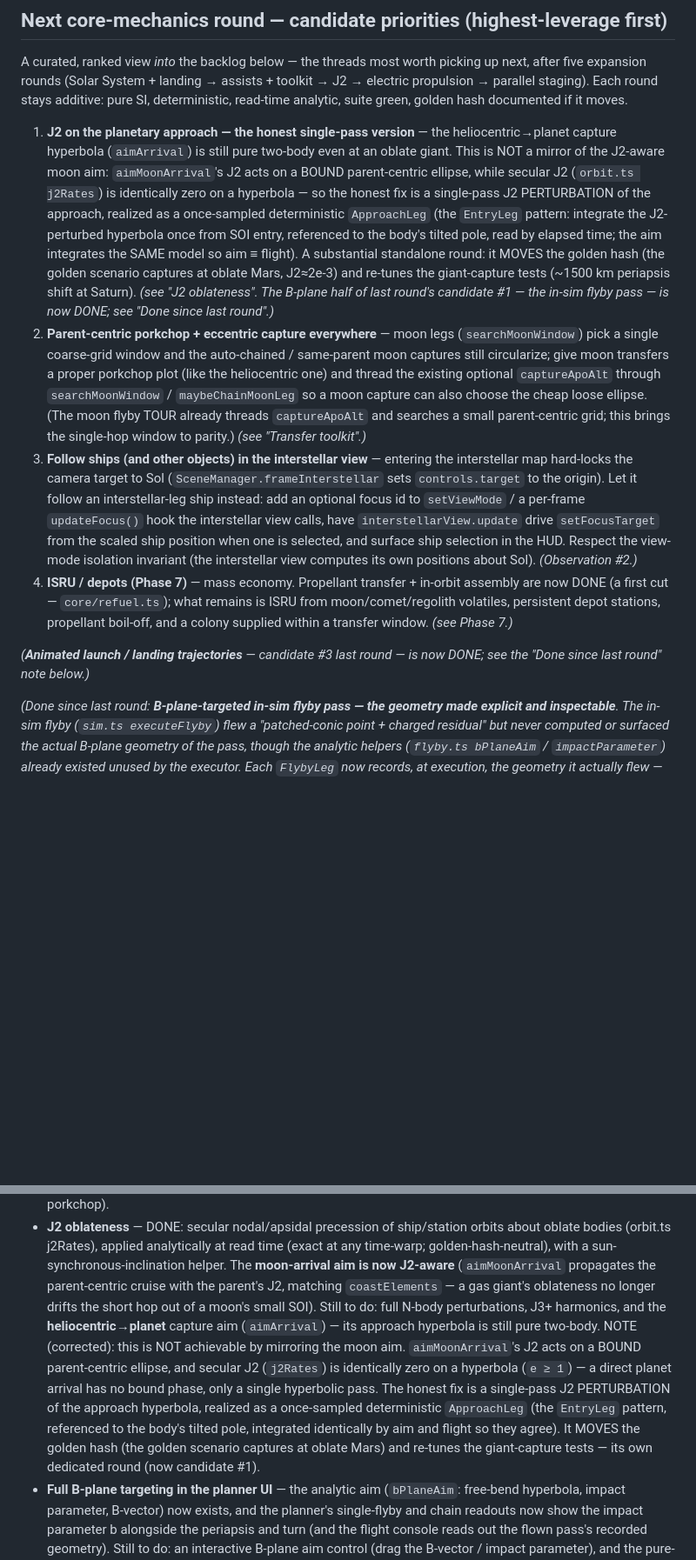
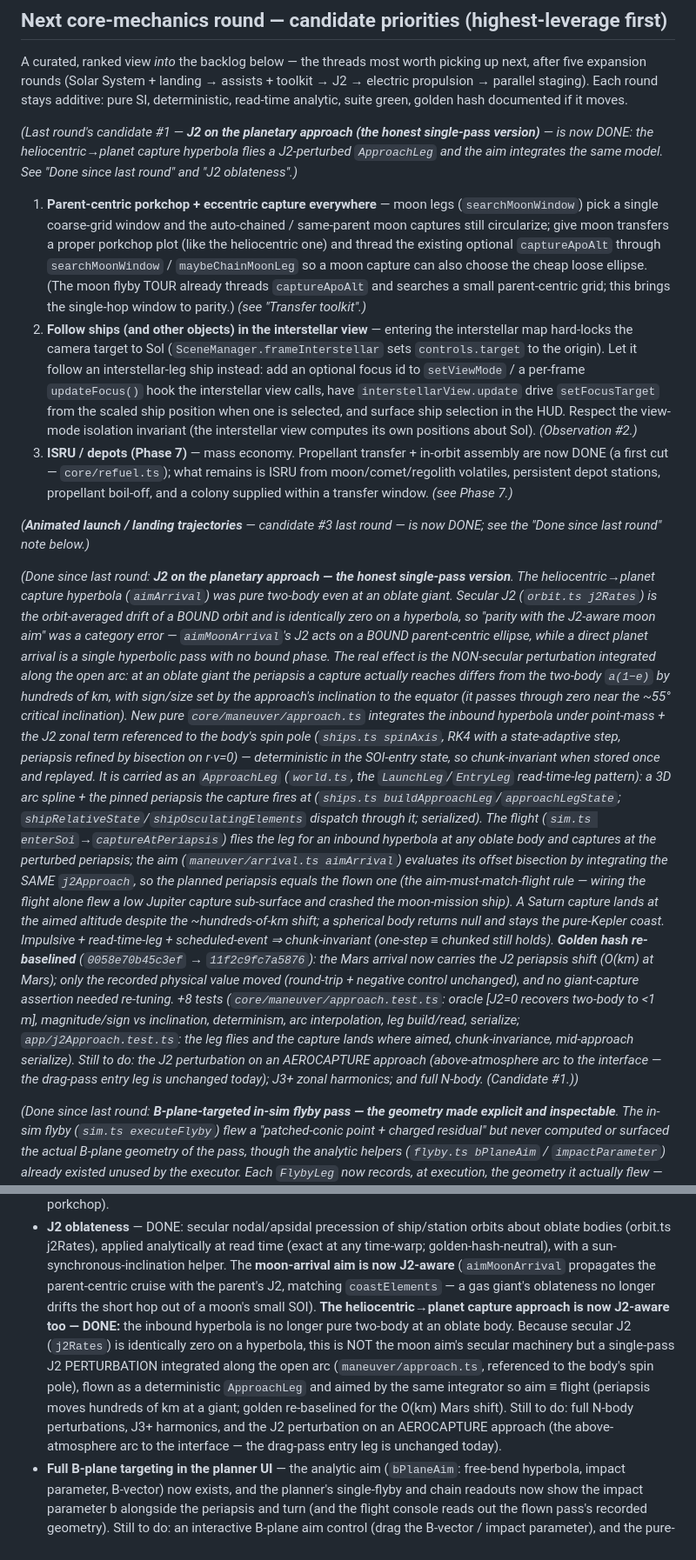
Before and after one commit to Wickemu/light-lag, a Markdown page: ROADMAP.md, 2 parts joined by grey strips. Shown at 87% size. Drawn GitHub-style; blank space fills up the shorter version.

Commit message:
ROADMAP: J2 planetary approach done; promote next candidates
Mark last round's candidate #1 (J2 on the planetary approach) done — the
heliocentric→planet capture hyperbola now flies a single-pass J2-perturbed
ApproachLeg, aimed by the same integrator (aim ≡ flight), golden re-baselined.
Update the J2 oblateness backlog entry accordingly and promote the parent-centric
porkchop / interstellar follow-cam / ISRU candidates to 1-3.

Co-Authored-By: Claude Opus 4.8 <noreply@anthropic.com>

```diff
--- a/ROADMAP.md
+++ b/ROADMAP.md
@@ -73,38 +73,61 @@ next, after five expansion rounds (Solar System + landing → assists + toolkit
 electric propulsion → parallel staging). Each round stays additive: pure SI, deterministic,
 read-time analytic, suite green, golden hash documented if it moves.
 
-1. **J2 on the planetary approach — the honest single-pass version** — the heliocentric→planet
-   capture hyperbola (`aimArrival`) is still pure two-body even at an oblate giant. This is NOT a
-   mirror of the J2-aware moon aim: `aimMoonArrival`'s J2 acts on a BOUND parent-centric ellipse,
-   while secular J2 (`orbit.ts j2Rates`) is identically zero on a hyperbola — so the honest fix is a
-   single-pass J2 PERTURBATION of the approach, realized as a once-sampled deterministic `ApproachLeg`
-   (the `EntryLeg` pattern: integrate the J2-perturbed hyperbola once from SOI entry, referenced to the
-   body's tilted pole, read by elapsed time; the aim integrates the SAME model so aim ≡ flight). A
-   substantial standalone round: it MOVES the golden hash (the golden scenario captures at oblate Mars,
-   J2≈2e-3) and re-tunes the giant-capture tests (~1500 km periapsis shift at Saturn). *(see "J2
-   oblateness". The B-plane half of last round's candidate #1 — the in-sim flyby pass — is now DONE;
-   see "Done since last round".)*
-2. **Parent-centric porkchop + eccentric capture everywhere** — moon legs (`searchMoonWindow`)
+*(Last round's candidate #1 — **J2 on the planetary approach (the honest single-pass version)** — is
+now DONE: the heliocentric→planet capture hyperbola flies a J2-perturbed `ApproachLeg` and the aim
+integrates the same model. See "Done since last round" and "J2 oblateness".)*
+
+1. **Parent-centric porkchop + eccentric capture everywhere** — moon legs (`searchMoonWindow`)
    pick a single coarse-grid window and the auto-chained / same-parent moon captures still
    circularize; give moon transfers a proper porkchop plot (like the heliocentric one) and thread
    the existing optional `captureApoAlt` through `searchMoonWindow` / `maybeChainMoonLeg` so a
    moon capture can also choose the cheap loose ellipse. (The moon flyby TOUR already threads
    `captureApoAlt` and searches a small parent-centric grid; this brings the single-hop window
    to parity.) *(see "Transfer toolkit".)*
-3. **Follow ships (and other objects) in the interstellar view** — entering the interstellar map
+2. **Follow ships (and other objects) in the interstellar view** — entering the interstellar map
    hard-locks the camera target to Sol (`SceneManager.frameInterstellar` sets `controls.target` to
    the origin). Let it follow an interstellar-leg ship instead: add an optional focus id to
    `setViewMode` / a per-frame `updateFocus()` hook the interstellar view calls, have
    `interstellarView.update` drive `setFocusTarget` from the scaled ship position when one is
    selected, and surface ship selection in the HUD. Respect the view-mode isolation invariant
    (the interstellar view computes its own positions about Sol). *(Observation #2.)*
-4. **ISRU / depots (Phase 7)** — mass economy. Propellant transfer + in-orbit assembly are now
+3. **ISRU / depots (Phase 7)** — mass economy. Propellant transfer + in-orbit assembly are now
    DONE (a first cut — `core/refuel.ts`); what remains is ISRU from moon/comet/regolith volatiles,
    persistent depot stations, propellant boil-off, and a colony supplied within a transfer window.
    *(see Phase 7.)*
 
 *(**Animated launch / landing trajectories** — candidate #3 last round — is now DONE; see the
 "Done since last round" note below.)*
+
+*(Done since last round: **J2 on the planetary approach — the honest single-pass version**. The
+heliocentric→planet capture hyperbola (`aimArrival`) was pure two-body even at an oblate giant.
+Secular J2 (`orbit.ts j2Rates`) is the orbit-averaged drift of a BOUND orbit and is identically zero
+on a hyperbola, so "parity with the J2-aware moon aim" was a category error — `aimMoonArrival`'s J2
+acts on a BOUND parent-centric ellipse, while a direct planet arrival is a single hyperbolic pass with
+no bound phase. The real effect is the NON-secular perturbation integrated along the open arc: at an
+oblate giant the periapsis a capture actually reaches differs from the two-body `a(1−e)` by hundreds of
+km, with sign/size set by the approach's inclination to the equator (it passes through zero near the
+~55° critical inclination). New pure `core/maneuver/approach.ts` integrates the inbound hyperbola under
+point-mass + the J2 zonal term referenced to the body's spin pole (`ships.ts spinAxis`, RK4 with a
+state-adaptive step, periapsis refined by bisection on r·v=0) — deterministic in the SOI-entry state, so
+chunk-invariant when stored once and replayed. It is carried as an `ApproachLeg` (`world.ts`, the
+`LaunchLeg`/`EntryLeg` read-time-leg pattern): a 3D arc spline + the pinned periapsis the capture fires
+at (`ships.ts buildApproachLeg`/`approachLegState`; `shipRelativeState`/`shipOsculatingElements` dispatch
+through it; serialized). The flight (`sim.ts enterSoi`→`captureAtPeriapsis`) flies the leg for an inbound
+hyperbola at any oblate body and captures at the perturbed periapsis; the aim (`maneuver/arrival.ts
+aimArrival`) evaluates its offset bisection by integrating the SAME `j2Approach`, so the planned
+periapsis equals the flown one (the aim-must-match-flight rule — wiring the flight alone flew a low
+Jupiter capture sub-surface and crashed the moon-mission ship). A Saturn capture lands at the aimed
+altitude despite the ~hundreds-of-km shift; a spherical body returns null and stays the pure-Kepler coast.
+Impulsive + read-time-leg + scheduled-event ⇒ chunk-invariant (one-step ≡ chunked still holds). **Golden
+hash re-baselined** (`0058e70b45c3ef` → `11f2c9fc7a5876`): the Mars arrival now carries the J2 periapsis
+shift (O(km) at Mars); only the recorded physical value moved (round-trip + negative control unchanged),
+and no giant-capture assertion needed re-tuning. +8 tests (`core/maneuver/approach.test.ts`: oracle
+[J2=0 recovers two-body to <1 m], magnitude/sign vs inclination, determinism, arc interpolation, leg
+build/read, serialize; `app/j2Approach.test.ts`: the leg flies and the capture lands where aimed,
+chunk-invariance, mid-approach serialize). Still to do: the J2 perturbation on an AEROCAPTURE approach
+(above-atmosphere arc to the interface — the drag-pass entry leg is unchanged today); J3+ zonal harmonics;
+and full N-body. *(Candidate #1.)*)*
 
 *(Done since last round: **B-plane-targeted in-sim flyby pass — the geometry made explicit and
 inspectable**. The in-sim flyby (`sim.ts executeFlyby`) flew a "patched-conic point + charged residual"
@@ -445,16 +468,15 @@ detection curve, comet outgassing, drop-tank cross-feed) live in the backlog ent
   (exact at any time-warp; golden-hash-neutral), with a sun-synchronous-inclination
   helper. The **moon-arrival aim is now J2-aware** (`aimMoonArrival` propagates the
   parent-centric cruise with the parent's J2, matching `coastElements` — a gas giant's
-  oblateness no longer drifts the short hop out of a moon's small SOI). Still to do: full N-body
-  perturbations, J3+ harmonics, and the **heliocentric→planet** capture aim (`aimArrival`) — its
-  approach hyperbola is still pure two-body. NOTE (corrected): this is NOT achievable by mirroring the
-  moon aim. `aimMoonArrival`'s J2 acts on a BOUND parent-centric ellipse, and secular J2 (`j2Rates`) is
-  identically zero on a hyperbola (`e ≥ 1`) — a direct planet arrival has no bound phase, only a single
-  hyperbolic pass. The honest fix is a single-pass J2 PERTURBATION of the approach hyperbola, realized
-  as a once-sampled deterministic `ApproachLeg` (the `EntryLeg` pattern, referenced to the body's tilted
-  pole, integrated identically by aim and flight so they agree). It MOVES the golden hash (the golden
-  scenario captures at oblate Mars) and re-tunes the giant-capture tests — its own dedicated round (now
-  candidate #1).
+  oblateness no longer drifts the short hop out of a moon's small SOI). **The heliocentric→planet
+  capture approach is now J2-aware too — DONE:** the inbound hyperbola is no longer pure two-body at an
+  oblate body. Because secular J2 (`j2Rates`) is identically zero on a hyperbola, this is NOT the moon
+  aim's secular machinery but a single-pass J2 PERTURBATION integrated along the open arc
+  (`maneuver/approach.ts`, referenced to the body's spin pole), flown as a deterministic `ApproachLeg`
+  and aimed by the same integrator so aim ≡ flight (periapsis moves hundreds of km at a giant; golden
+  re-baselined for the O(km) Mars shift). Still to do: full N-body perturbations, J3+ harmonics, and the
+  J2 perturbation on an AEROCAPTURE approach (the above-atmosphere arc to the interface — the drag-pass
+  entry leg is unchanged today).
 - **Full B-plane targeting in the planner UI** — the analytic aim (`bPlaneAim`:
   free-bend hyperbola, impact parameter, B-vector) now exists, and the planner's
   single-flyby and chain readouts now show the impact parameter b alongside the
```
